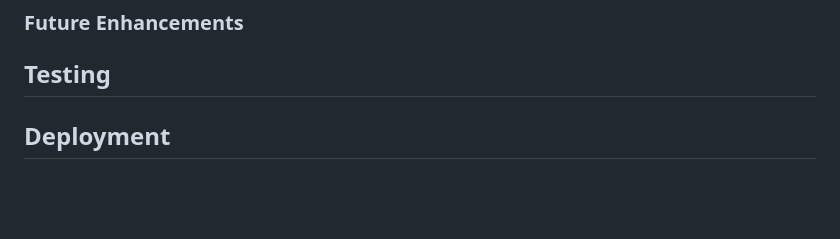
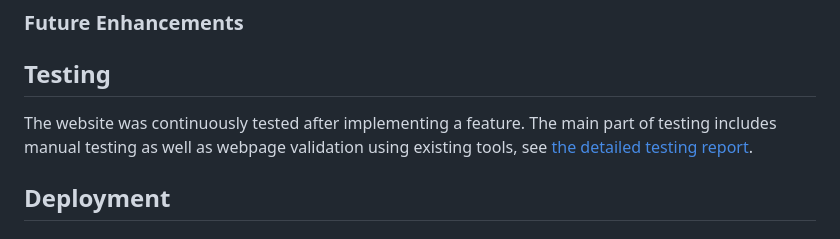
Before and after one commit to brodsa/re-vis-port, a Markdown page: README.md, the part around the change. GitHub-like rendering; blank space fills up the shorter version.

Commit message:
docs: attach testing md file

```diff
--- a/README.md
+++ b/README.md
@@ -185,6 +185,7 @@ The app uses a menu-system to ask user for inputs data. The user choices are alw
 ### Future Enhancements
 
 ## Testing
+The website was continuously tested after implementing a feature. The main part of testing includes manual testing as well as webpage validation using existing tools, see [the detailed testing report](./README_testing.md).
 
 ## Deployment
 
```
